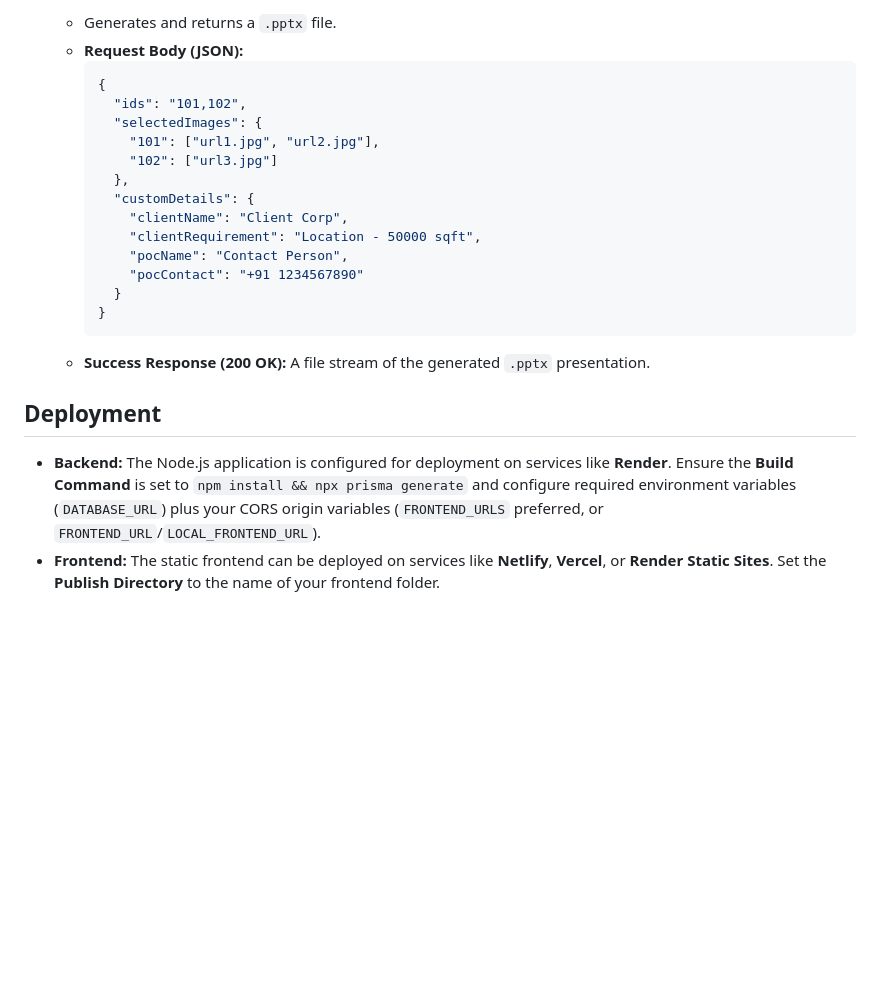
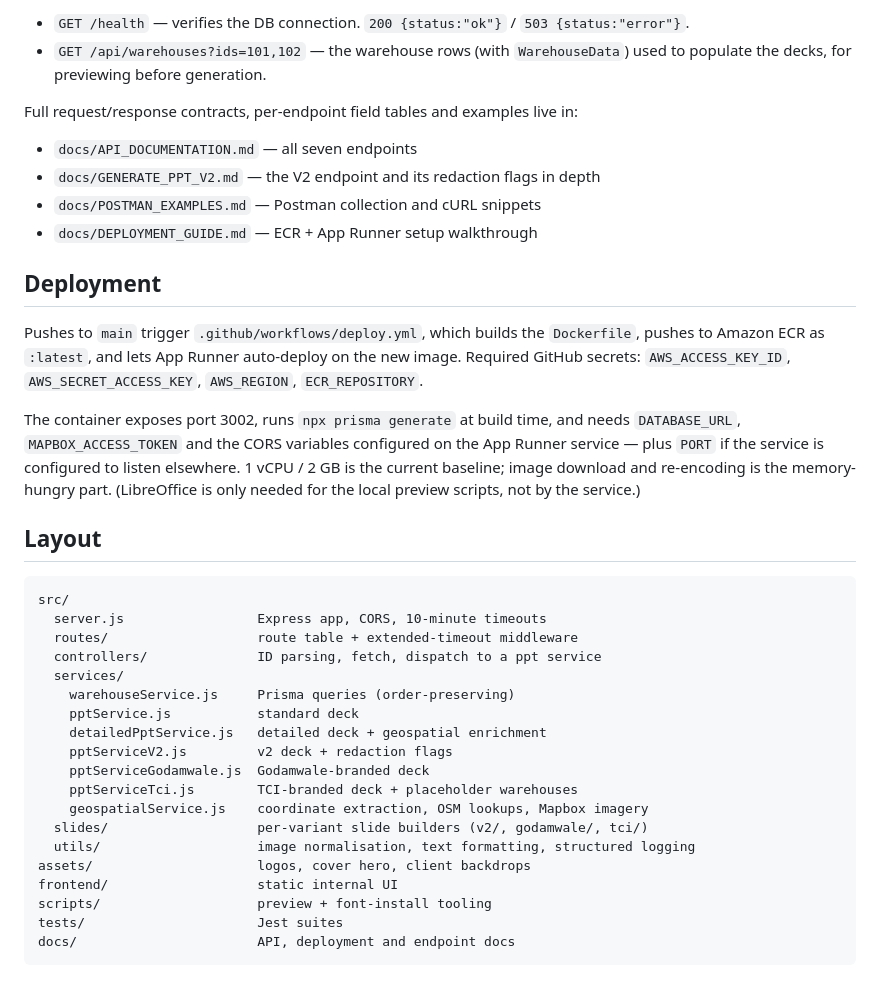
Before and after one commit to WareOnGo/Warehouse-Proposal-Engine, a Markdown page: README.md, the part around one of its changes. Rendered like a GitHub page; blank space fills up the shorter version.

````diff
--- a/README.md
+++ b/README.md
@@ -125,24 +127,40 @@ The backend server exposes the following API endpoints:
 
-      * Generates and returns a `.pptx` file.
-      * **Request Body (JSON):**
-        ```json
-        {
-          "ids": "101,102",
-          "selectedImages": {
-            "101": ["url1.jpg", "url2.jpg"],
-            "102": ["url3.jpg"]
-          },
-          "customDetails": {
-            "clientName": "Client Corp",
-            "clientRequirement": "Location - 50000 sqft",
-            "pocName": "Contact Person",
-            "pocContact": "+91 1234567890"
-          }
-        }
-        ```
-      * **Success Response (200 OK):** A file stream of the generated `.pptx` presentation.
+* `GET /health` — verifies the DB connection. `200 {status:"ok"}` / `503 {status:"error"}`.
+* `GET /api/warehouses?ids=101,102` — the warehouse rows (with `WarehouseData`) used to populate the decks, for previewing before generation.
+
+Full request/response contracts, per-endpoint field tables and examples live in:
+
+* `docs/API_DOCUMENTATION.md` — all seven endpoints
+* `docs/GENERATE_PPT_V2.md` — the V2 endpoint and its redaction flags in depth
+* `docs/POSTMAN_EXAMPLES.md` — Postman collection and cURL snippets
+* `docs/DEPLOYMENT_GUIDE.md` — ECR + App Runner setup walkthrough
 
 ## Deployment
 
-  * **Backend:** The Node.js application is configured for deployment on services like **Render**. Ensure the **Build Command** is set to `npm install && npx prisma generate` and configure required environment variables (`DATABASE_URL`) plus your CORS origin variables (`FRONTEND_URLS` preferred, or `FRONTEND_URL`/`LOCAL_FRONTEND_URL`).
-  * **Frontend:** The static frontend can be deployed on services like **Netlify**, **Vercel**, or **Render Static Sites**. Set the **Publish Directory** to the name of your frontend folder.
+Pushes to `main` trigger `.github/workflows/deploy.yml`, which builds the `Dockerfile`, pushes to Amazon ECR as `:latest`, and lets App Runner auto-deploy on the new image. Required GitHub secrets: `AWS_ACCESS_KEY_ID`, `AWS_SECRET_ACCESS_KEY`, `AWS_REGION`, `ECR_REPOSITORY`.
+
+The container exposes port 3002, runs `npx prisma generate` at build time, and needs `DATABASE_URL`, `MAPBOX_ACCESS_TOKEN` and the CORS variables configured on the App Runner service — plus `PORT` if the service is configured to listen elsewhere. 1 vCPU / 2 GB is the current baseline; image download and re-encoding is the memory-hungry part. (LibreOffice is only needed for the local preview scripts, not by the service.)
+
+## Layout
+
+```
+src/
+  server.js                 Express app, CORS, 10-minute timeouts
+  routes/                   route table + extended-timeout middleware
+  controllers/              ID parsing, fetch, dispatch to a ppt service
+  services/
+    warehouseService.js     Prisma queries (order-preserving)
+    pptService.js           standard deck
+    detailedPptService.js   detailed deck + geospatial enrichment
+    pptServiceV2.js         v2 deck + redaction flags
+    pptServiceGodamwale.js  Godamwale-branded deck
+    pptServiceTci.js        TCI-branded deck + placeholder warehouses
+    geospatialService.js    coordinate extraction, OSM lookups, Mapbox imagery
+  slides/                   per-variant slide builders (v2/, godamwale/, tci/)
+  utils/                    image normalisation, text formatting, structured logging
+assets/                     logos, cover hero, client backdrops
+frontend/                   static internal UI
+scripts/                    preview + font-install tooling
+tests/                      Jest suites
+docs/                       API, deployment and endpoint docs
+```
````
Also changed, not shown: other parts of README.md (+90 -88 lines).
